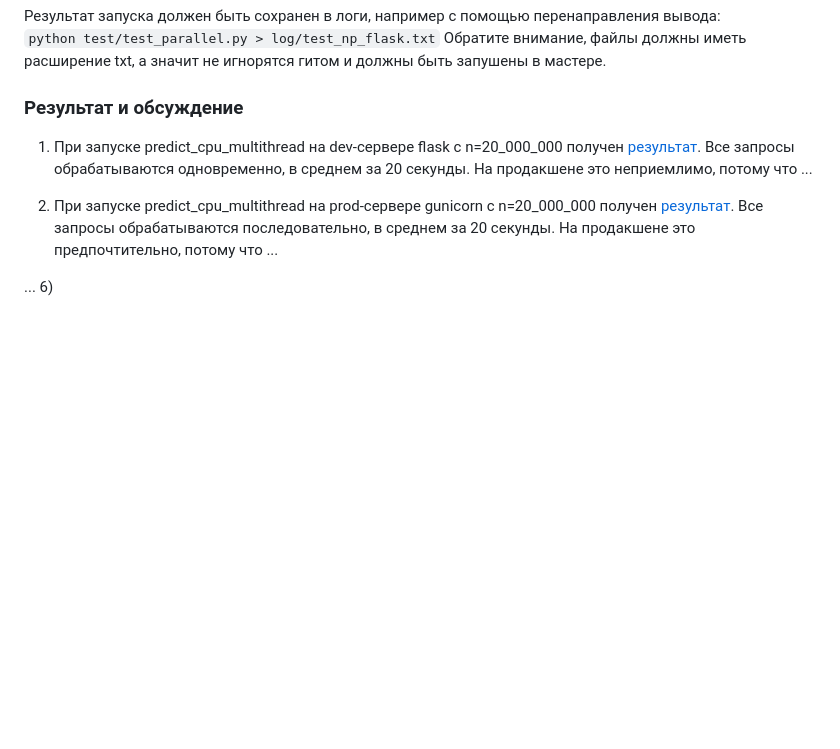
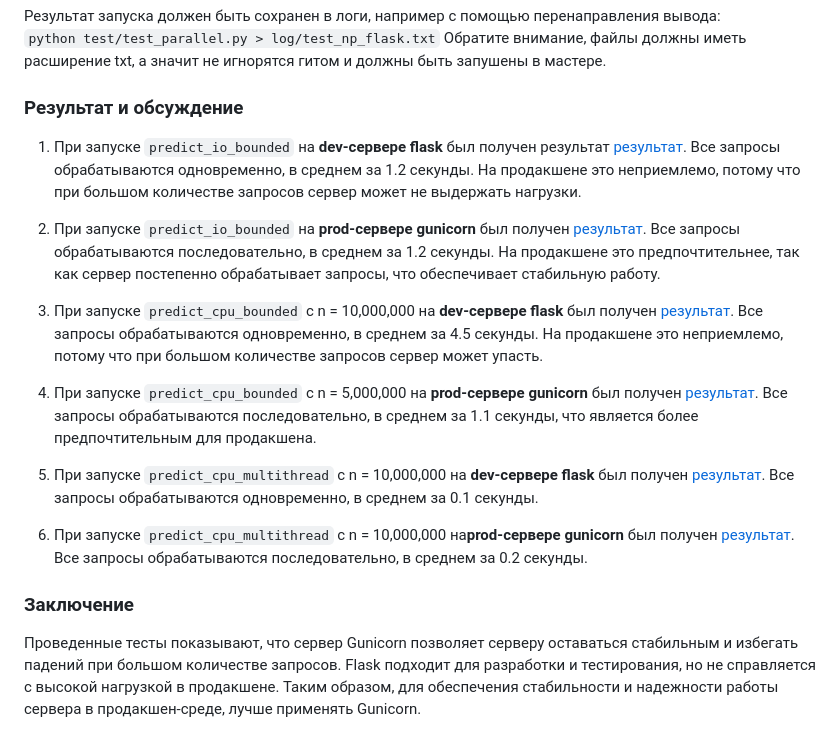
Before and after one commit to snezhanadude/pabd24, a Markdown page: docs/report_3.md, the part around the change. GitHub-like rendering; blank space fills up the shorter version.

Commit message:
update report

```diff
--- a/docs/report_3.md
+++ b/docs/report_3.md
@@ -43,13 +43,18 @@
 Обратите внимание, файлы должны иметь расширение txt, а значит не игнорятся гитом и должны быть запушены в мастере.
 
 ### Результат и обсуждение
-1) При запуске predict_cpu_multithread на dev-сервере flask с n=20_000_000 получен [результат](log/test_np_flask.txt).
-Все запросы обрабатываются одновременно, в среднем за 20 секунды.
-На продакшене это неприемлимо, потому что ...
 
-2) При запуске predict_cpu_multithread на prod-сервере gunicorn с n=20_000_000 получен [результат](log/test_np_flask.txt).
-Все запросы обрабатываются последовательно, в среднем за 20 секунды.
-На продакшене это предпочтительно, потому что ...
+1) При запуске `predict_io_bounded` на **dev-сервере flask** был получен результат [результат](log/test_flask_io_bounded.txt). Все запросы обрабатываются одновременно, в среднем за 1.2 секунды. На продакшене это неприемлемо, потому что при большом количестве запросов сервер может не выдержать нагрузки.
 
-...
-6)
+2) При запуске `predict_io_bounded` на **prod-сервере gunicorn** был получен [результат](log/test_gunicorn_io_bounded.txt). Все запросы обрабатываются последовательно, в среднем за 1.2 секунды. На продакшене это предпочтительнее, так как сервер постепенно обрабатывает запросы, что обеспечивает стабильную работу.
+
+3) При запуске `predict_cpu_bounded` с n = 10,000,000 на **dev-сервере flask** был получен [результат](log/test_flask_cpu_bounded.txt). Все запросы обрабатываются одновременно, в среднем за 4.5 секунды. На продакшене это неприемлемо, потому что при большом количестве запросов сервер может упасть.
+
+4) При запуске `predict_cpu_bounded` с n = 5,000,000 на **prod-сервере gunicorn** был получен [результат](log/test_gunicorn_cpu_bounded.txt). Все запросы обрабатываются последовательно, в среднем за 1.1 секунды, что является более предпочтительным для продакшена.
+
+5) При запуске `predict_cpu_multithread` с n = 10,000,000 на **dev-сервере flask** был получен [результат](log/test_flask_cpu_multithread.txt). Все запросы обрабатываются одновременно, в среднем за 0.1 секунды.
+
+6) При запуске `predict_cpu_multithread` с n = 10,000,000 на**prod-сервере gunicorn** был получен [результат](log/test_gunicorn_cpu_multithread.txt). Все запросы обрабатываются последовательно, в среднем за 0.2 секунды.
+
+### Заключение
+Проведенные тесты показывают, что сервер Gunicorn позволяет серверу оставаться стабильным и избегать падений при большом количестве запросов. Flask подходит для разработки и тестирования, но не справляется с высокой нагрузкой в продакшене. Таким образом, для обеспечения стабильности и надежности работы сервера в продакшен-среде, лучше применять Gunicorn.
```
